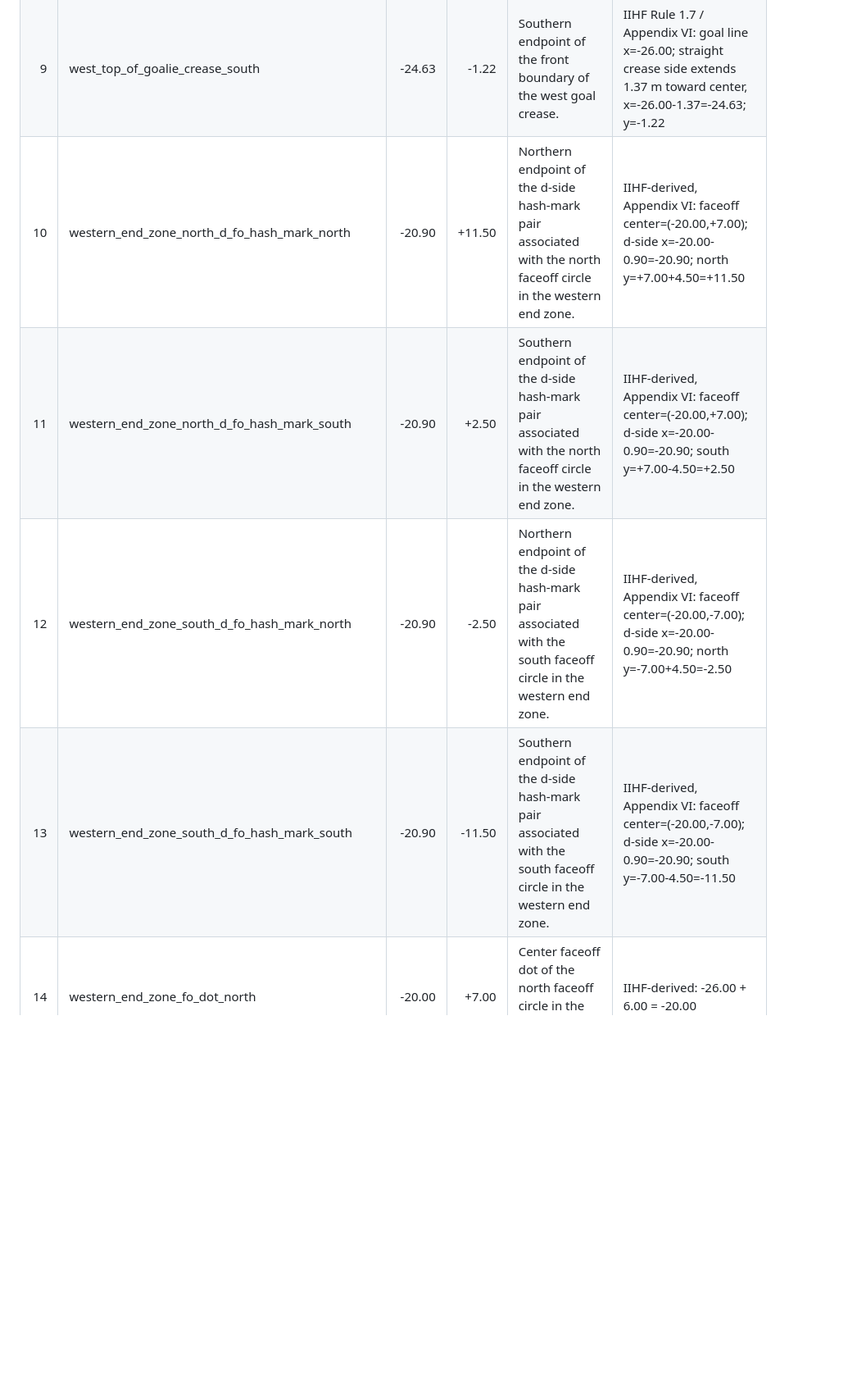
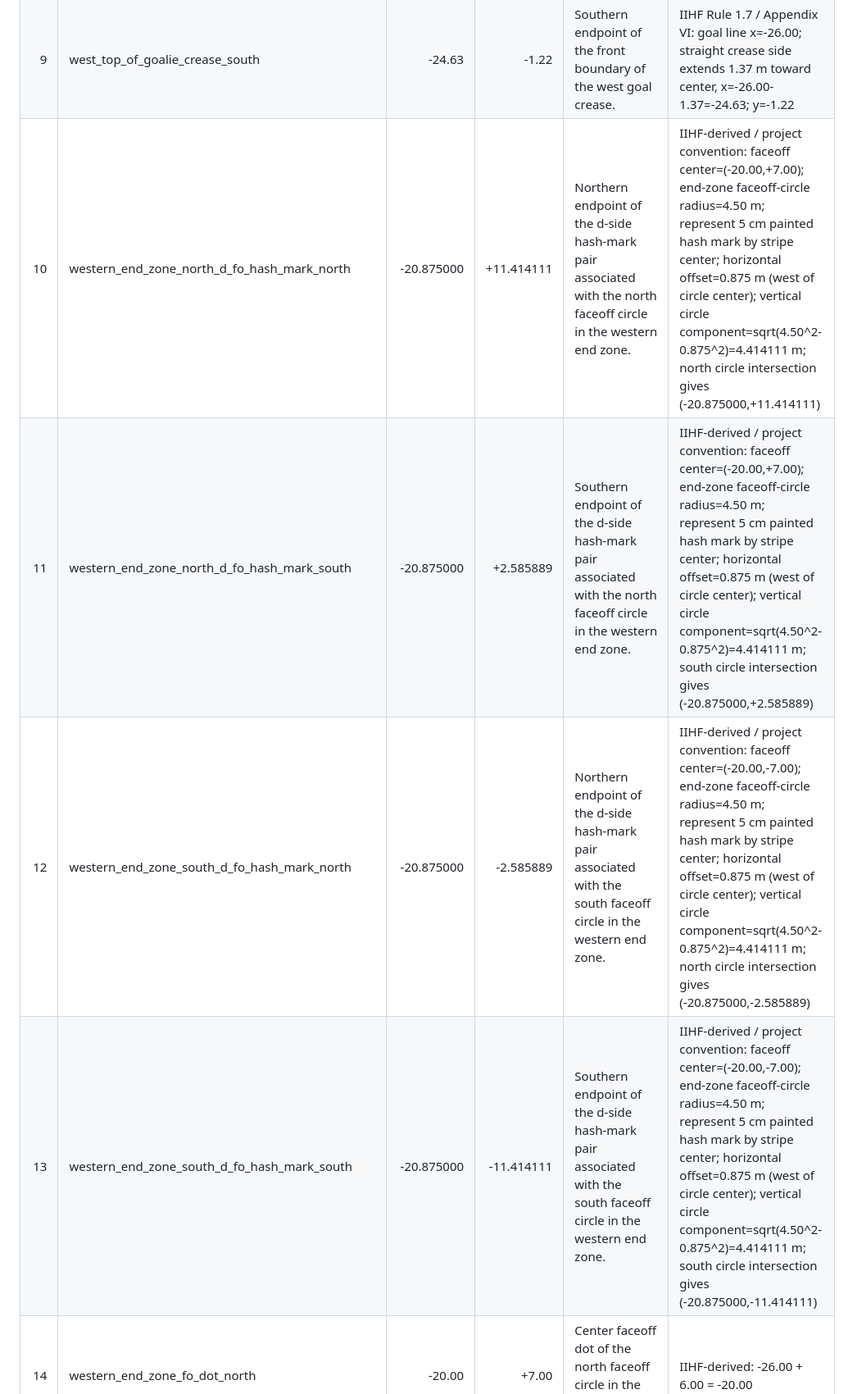
Before and after one commit to ewnike/nhl-passing-networks, a Markdown page: docs/hockeyrink/hockeyrink_keypoints.md, the part around one of its changes. Shown at 82% size. GitHub-like rendering; blank space fills up the shorter version.

Commit message:
docs: refine 16 IIHF faceoff hash-mark coordinates

```diff
--- a/docs/hockeyrink/hockeyrink_keypoints.md
+++ b/docs/hockeyrink/hockeyrink_keypoints.md
@@ -188,9 +188,9 @@ Appendix VI, p. 222,
 | 7 | west_goal_line_south_board_intersection | -26.00 | -15.00 | The goal line is located 4.00 m from the end boards and extends across the width of the rink. | IIHF-derived, Appendix VI: x=-30.00+4.00=-26.00; south board y=-15.0 |
 | 8 | west_top_of_goalie_crease_north | -24.63 | +1.22 | Northern endpoint of the front boundary of the west goal crease. | IIHF Rule 1.7 / Appendix VI: goal line x=-26.00; straight crease side extends 1.37 m toward center, x=-26.00-1.37=-24.63; y=+1.22 |
 | 9 | west_top_of_goalie_crease_south | -24.63 | -1.22 | Southern endpoint of the front boundary of the west goal crease. | IIHF Rule 1.7 / Appendix VI: goal line x=-26.00; straight crease side extends 1.37 m toward center, x=-26.00-1.37=-24.63; y=-1.22 |
-| 10 | western_end_zone_north_d_fo_hash_mark_north | -20.90 | +11.50 | Northern endpoint of the d-side hash-mark pair associated with the north faceoff circle in the western end zone. | IIHF-derived, Appendix VI: faceoff center=(-20.00,+7.00); d-side x=-20.00-0.90=-20.90; north y=+7.00+4.50=+11.50 |
-| 11 | western_end_zone_north_d_fo_hash_mark_south | -20.90 | +2.50 | Southern endpoint of the d-side hash-mark pair associated with the north faceoff circle in the western end zone. | IIHF-derived, Appendix VI: faceoff center=(-20.00,+7.00); d-side x=-20.00-0.90=-20.90; south y=+7.00-4.50=+2.50 |
-| 12 | western_end_zone_south_d_fo_hash_mark_north | -20.90 | -2.50 | Northern endpoint of the d-side hash-mark pair associated with the south faceoff circle in the western end zone. | IIHF-derived, Appendix VI: faceoff center=(-20.00,-7.00); d-side x=-20.00-0.90=-20.90; north y=-7.00+4.50=-2.50 |
-| 13 | western_end_zone_south_d_fo_hash_mark_south | -20.90 | -11.50 | Southern endpoint of the d-side hash-mark pair associated with the south faceoff circle in the western end zone. | IIHF-derived, Appendix VI: faceoff center=(-20.00,-7.00); d-side x=-20.00-0.90=-20.90; south y=-7.00-4.50=-11.50 |
+| 10 | western_end_zone_north_d_fo_hash_mark_north | -20.875000 | +11.414111 | Northern endpoint of the d-side hash-mark pair associated with the north faceoff circle in the western end zone. | IIHF-derived / project convention: faceoff center=(-20.00,+7.00); end-zone faceoff-circle radius=4.50 m; represent 5 cm painted hash mark by stripe center; horizontal offset=0.875 m (west of circle center); vertical circle component=sqrt(4.50^2-0.875^2)=4.414111 m; north circle intersection gives (-20.875000,+11.414111) |
+| 11 | western_end_zone_north_d_fo_hash_mark_south | -20.875000 | +2.585889 | Southern endpoint of the d-side hash-mark pair associated with the north faceoff circle in the western end zone. | IIHF-derived / project convention: faceoff center=(-20.00,+7.00); end-zone faceoff-circle radius=4.50 m; represent 5 cm painted hash mark by stripe center; horizontal offset=0.875 m (west of circle center); vertical circle component=sqrt(4.50^2-0.875^2)=4.414111 m; south circle intersection gives (-20.875000,+2.585889) |
+| 12 | western_end_zone_south_d_fo_hash_mark_north | -20.875000 | -2.585889 | Northern endpoint of the d-side hash-mark pair associated with the south faceoff circle in the western end zone. | IIHF-derived / project convention: faceoff center=(-20.00,-7.00); end-zone faceoff-circle radius=4.50 m; represent 5 cm painted hash mark by stripe center; horizontal offset=0.875 m (west of circle center); vertical circle component=sqrt(4.50^2-0.875^2)=4.414111 m; north circle intersection gives (-20.875000,-2.585889) |
+| 13 | western_end_zone_south_d_fo_hash_mark_south | -20.875000 | -11.414111 | Southern endpoint of the d-side hash-mark pair associated with the south faceoff circle in the western end zone. | IIHF-derived / project convention: faceoff center=(-20.00,-7.00); end-zone faceoff-circle radius=4.50 m; represent 5 cm painted hash mark by stripe center; horizontal offset=0.875 m (west of circle center); vertical circle component=sqrt(4.50^2-0.875^2)=4.414111 m; south circle intersection gives (-20.875000,-11.414111) |
 | 14 | western_end_zone_fo_dot_north | -20.00 | +7.00 | Center faceoff dot of the north faceoff circle in the western end zone. | IIHF-derived: -26.00 + 6.00 = -20.00 |
 | 15 | western_end_zone_fo_dot_south | -20.00 | -7.00 | Center faceoff dot of the south faceoff circle in the western end zone. | IIHF-derived: -26.00 + 6.00 = -20.00  |
```
Also changed, not shown: other parts of docs/hockeyrink/hockeyrink_keypoints.md (+12 -12 lines).
